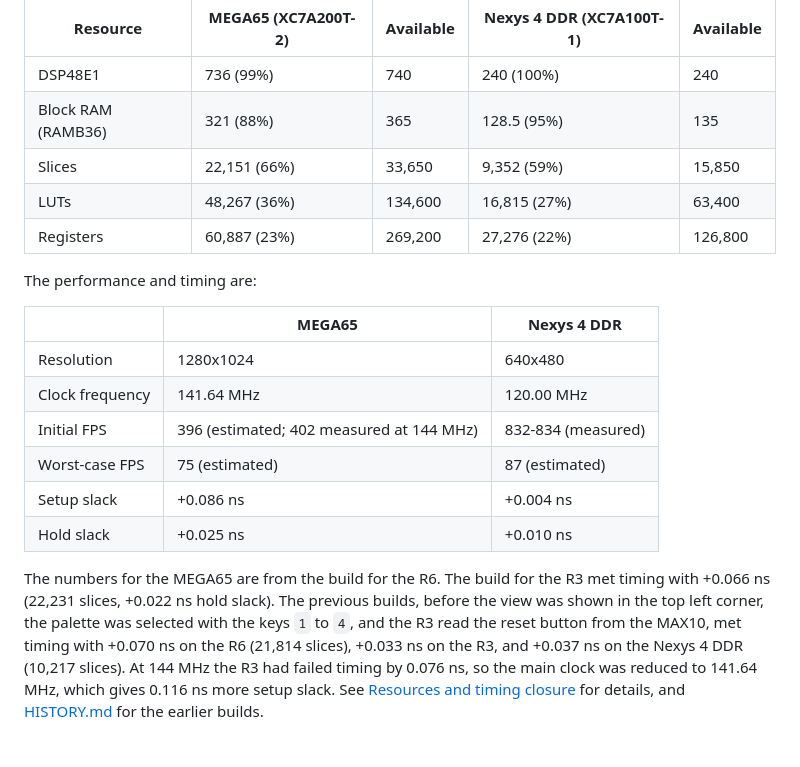
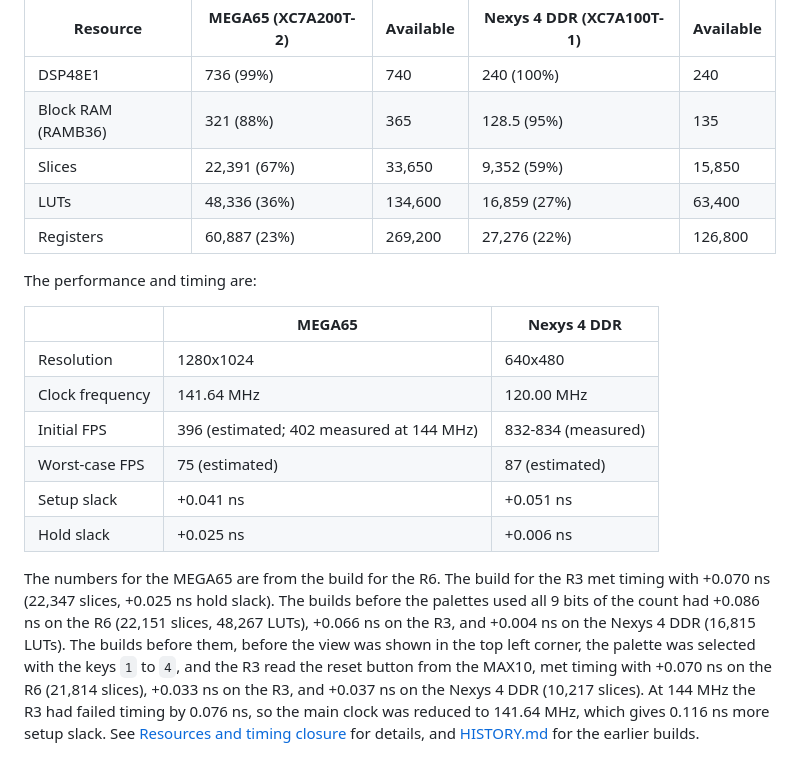
Before and after one commit to MJoergen/MandelbrotMEGA65, a Markdown page: README.md, the part around one of its changes. Rendered like a GitHub page; blank space fills up the shorter version.

```diff
--- a/README.md
+++ b/README.md
@@ -164,8 +176,8 @@ The resource usage is:
 | ------------------ | ------------------- | --------- | ------------------------ | ---------
 | DSP48E1            | 736 (99%)           | 740       | 240 (100%)               | 240
 | Block RAM (RAMB36) | 321 (88%)           | 365       | 128.5 (95%)              | 135
-| Slices             | 22,151 (66%)        | 33,650    | 9,352 (59%)              | 15,850
-| LUTs               | 48,267 (36%)        | 134,600   | 16,815 (27%)             | 63,400
+| Slices             | 22,391 (67%)        | 33,650    | 9,352 (59%)              | 15,850
+| LUTs               | 48,336 (36%)        | 134,600   | 16,859 (27%)             | 63,400
 | Registers          | 60,887 (23%)        | 269,200   | 27,276 (22%)             | 126,800
 
 The performance and timing are:
@@ -176,12 +188,14 @@ The performance and timing are:
 | Clock frequency | 141.64 MHz                               | 120.00 MHz
 | Initial FPS     | 396 (estimated; 402 measured at 144 MHz) | 832-834 (measured)
 | Worst-case FPS  | 75 (estimated)                           | 87 (estimated)
-| Setup slack     | +0.086 ns                                | +0.004 ns
-| Hold slack      | +0.025 ns                                | +0.010 ns
+| Setup slack     | +0.041 ns                                | +0.051 ns
+| Hold slack      | +0.025 ns                                | +0.006 ns
 
 The numbers for the MEGA65 are from the build for the R6. The build for the
-R3 met timing with +0.066 ns (22,231 slices, +0.022 ns hold slack). The
-previous builds, before the view was shown in the top left corner, the
+R3 met timing with +0.070 ns (22,347 slices, +0.025 ns hold slack). The
+builds before the palettes used all 9 bits of the count had +0.086 ns on the
+R6 (22,151 slices, 48,267 LUTs), +0.066 ns on the R3, and +0.004 ns on the
+Nexys 4 DDR (16,815 LUTs). The builds before them, before the view was shown in the top left corner, the
 palette was selected with the keys `1` to `4`, and the R3 read the reset
 button from the MAX10, met timing with +0.070 ns on the R6 (21,814 slices),
 +0.033 ns on the R3, and +0.037 ns on the Nexys 4 DDR (10,217 slices). At
```
Also changed, not shown: other parts of README.md (+13 -1 lines), ALGORITHM.md (+29 -29 lines), HISTORY.md (+17 -2 lines), doc/mandelbrot_elephant.png (added), doc/mandelbrot_initial.png (added), doc/mandelbrot_minibrot.png (added), doc/mandelbrot_seahorse.png (added), doc/mandelbrot_spiral.png (added), 3 other files.
